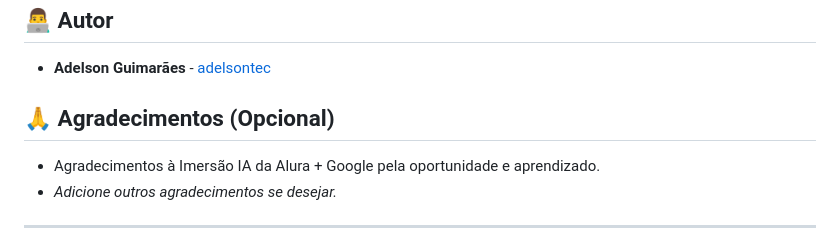
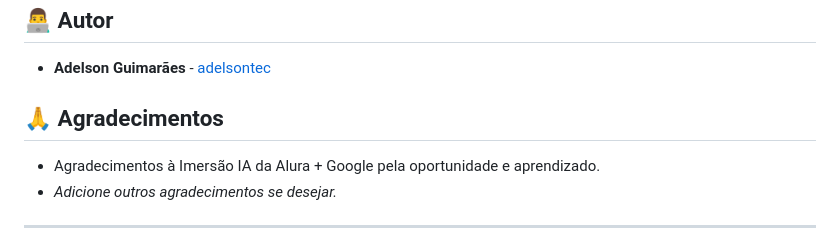
Before and after one commit to adelsontec/recepcao_inteligente, a Markdown page: README.md, the part around the change. GitHub-like rendering.

```diff
--- a/README.md
+++ b/README.md
@@ -146,7 +146,7 @@ O objetivo principal é reduzir o tempo de espera em filas físicas, especialmen
 
 * **Adelson Guimarães** - [adelsontec](https://github.com/adelsontec)
 
-## 🙏 Agradecimentos (Opcional)
+## 🙏 Agradecimentos
 
 * Agradecimentos à Imersão IA da Alura + Google pela oportunidade e aprendizado.
 * *Adicione outros agradecimentos se desejar.*
```
